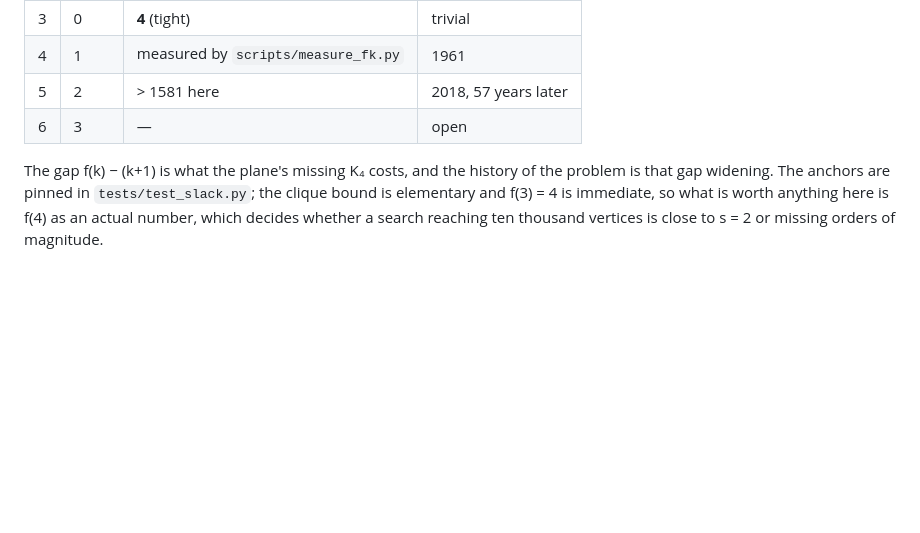
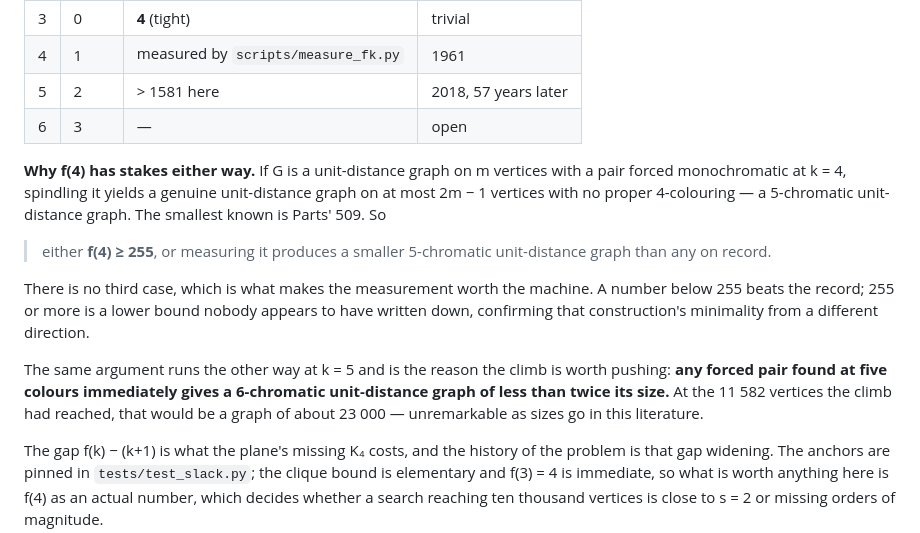
Before and after one commit to decalion89/chromatic-number-of-the-plane, a Markdown page: research/hadwiger-nelson/README.md, the part around the change. Drawn GitHub-style; blank space fills up the shorter version.

Commit message:
research: f(4) has stakes either way, and the same argument prices the climb
If a unit-distance graph on m vertices has a pair forced monochromatic at k=4,
spindling it gives a genuine unit-distance graph on at most 2m-1 vertices with
no proper 4-colouring. The smallest 5-chromatic unit-distance graph on record
is Parts' 509. So either f(4) >= 255, or measuring it beats that record. There
is no third case, which is what makes the measurement worth a core.

Run the other way at k=5, the same argument prices the hill climb: any forced
pair at five colours immediately yields a 6-chromatic unit-distance graph of
less than twice the size. At the 11582 vertices the climb had reached that
would be roughly 23000 vertices, which is unremarkable by the standards of
this literature -- de Grey's working graph was 20425 before trimming. Size is
not what stands in the way.

Also cuts three of four running processes, which were oversubscribing four
cores and between them had produced nothing in an hour:

  - kissat on the unbroken formula, 110 minutes, removes only a cosmetic step
    from a certificate drat-trim has already verified
  - the d^2 = 1/3 law run, whose first graph could not test the law at all
    since the triangular lattice has no point at distance 1/sqrt(3)
  - the hill climb itself, stuck 56 minutes inside one round with no per-query
    budget -- exactly the failure diagnosed and fixed two commits ago, where
    the fix applied only to new runs

The climb is relaunched with a 150000-conflict budget per query and
checkpointing, so round 4 now reports something either way. f(4) keeps its
core.

Co-Authored-By: Claude Opus 5 <noreply@anthropic.com>
Claude-Session: https://claude.ai/code/session_01QQTiSDh4a6TgpWJa2MJZbf

```diff
--- a/research/hadwiger-nelson/README.md
+++ b/research/hadwiger-nelson/README.md
@@ -325,6 +325,25 @@ seven-vertex Moser spindle.
 | 5 | 2 | > 1581 here | 2018, 57 years later |
 | 6 | 3 | — | open |
 
+**Why f(4) has stakes either way.** If G is a unit-distance graph on m vertices with
+a pair forced monochromatic at k = 4, spindling it yields a genuine unit-distance
+graph on at most 2m − 1 vertices with no proper 4-colouring — a 5-chromatic
+unit-distance graph. The smallest known is Parts' 509. So
+
+> either **f(4) ≥ 255**, or measuring it produces a smaller 5-chromatic
+> unit-distance graph than any on record.
+
+There is no third case, which is what makes the measurement worth the machine. A
+number below 255 beats the record; 255 or more is a lower bound nobody appears to
+have written down, confirming that construction's minimality from a different
+direction.
+
+The same argument runs the other way at k = 5 and is the reason the climb is worth
+pushing: **any forced pair found at five colours immediately gives a 6-chromatic
+unit-distance graph of less than twice its size.** At the 11 582 vertices the climb
+had reached, that would be a graph of about 23 000 — unremarkable as sizes go in
+this literature.
+
 The gap f(k) − (k+1) is what the plane's missing K₄ costs, and the history of the
 problem is that gap widening. The anchors are pinned in `tests/test_slack.py`; the
 clique bound is elementary and f(3) = 4 is immediate, so what is worth anything
```
